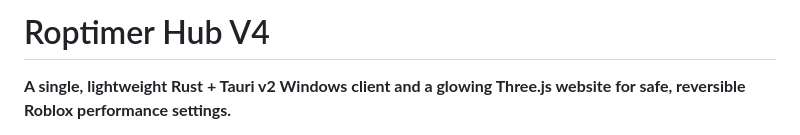
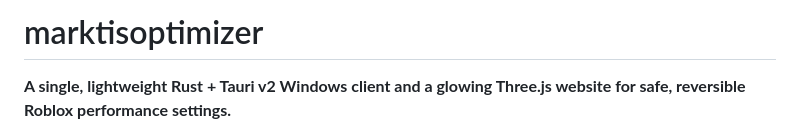
Before and after one commit to gefrus112/marktisoptimizer, a Markdown page: README.md, the part around the change. Drawn GitHub-style.

```diff
--- a/README.md
+++ b/README.md
@@ -1,4 +1,5 @@
-# Roptimer Hub V4
+# marktisoptimizer
+
 
 **A single, lightweight Rust + Tauri v2 Windows client and a glowing Three.js website for safe, reversible Roblox performance settings.**
 
```
